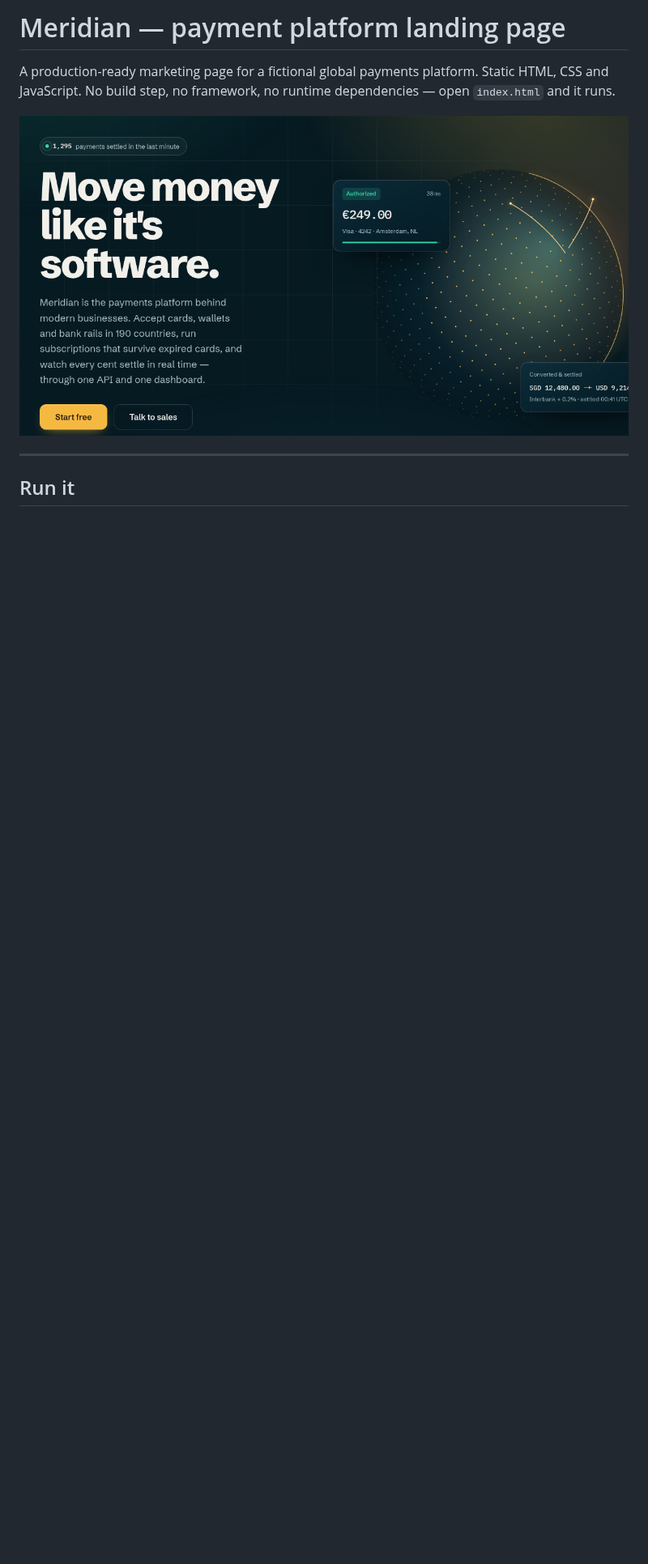
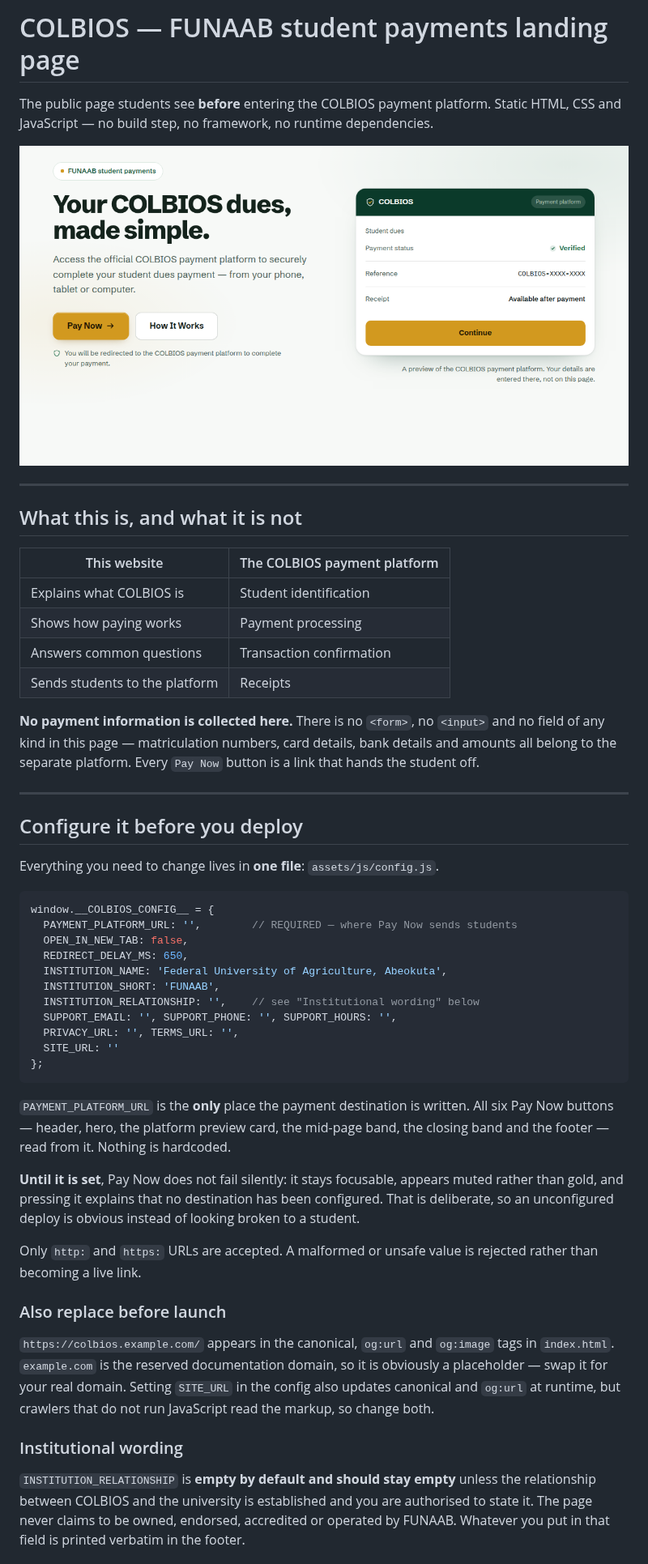
Before and after one commit to Lushegs01/COLBIOS, a Markdown page: README.md, the part around one of its changes. Shown at 81% size. Rendered like a GitHub page; pictures changed too: assets/img/og-image.png; blank space fills up the shorter version.

````diff
--- a/README.md
+++ b/README.md
@@ -1,6 +1,6 @@
-# Meridian — payment platform landing page
+# COLBIOS — FUNAAB student payments landing page
 
-A production-ready marketing page for a fictional global payments platform.
-Static HTML, CSS and JavaScript. No build step, no framework, no runtime
-dependencies — open `index.html` and it runs.
+The public page students see **before** entering the COLBIOS payment platform.
+Static HTML, CSS and JavaScript — no build step, no framework, no runtime
+dependencies.
 
@@ -8,4 +8,66 @@ dependencies — open `index.html` and it runs.
 
 ---
 
-## Run it
+## What this is, and what it is not
+
+| This website | The COLBIOS payment platform |
+|---|---|
+| Explains what COLBIOS is | Student identification |
+| Shows how paying works | Payment processing |
+| Answers common questions | Transaction confirmation |
+| Sends students to the platform | Receipts |
+
+**No payment information is collected here.** There is no `<form>`, no `<input>`
+and no field of any kind in this page — matriculation numbers, card details,
+bank details and amounts all belong to the separate platform. Every `Pay Now`
+button is a link that hands the student off.
+
+---
+
+## Configure it before you deploy
+
+Everything you need to change lives in **one file**: `assets/js/config.js`.
+
+```js
+window.__COLBIOS_CONFIG__ = {
+  PAYMENT_PLATFORM_URL: '',        // REQUIRED — where Pay Now sends students
+  OPEN_IN_NEW_TAB: false,
+  REDIRECT_DELAY_MS: 650,
+  INSTITUTION_NAME: 'Federal University of Agriculture, Abeokuta',
+  INSTITUTION_SHORT: 'FUNAAB',
+  INSTITUTION_RELATIONSHIP: '',    // see "Institutional wording" below
+  SUPPORT_EMAIL: '', SUPPORT_PHONE: '', SUPPORT_HOURS: '',
+  PRIVACY_URL: '', TERMS_URL: '',
+  SITE_URL: ''
+};
+```
+
+`PAYMENT_PLATFORM_URL` is the **only** place the payment destination is written.
+All six Pay Now buttons — header, hero, the platform preview card, the mid-page
+band, the closing band and the footer — read from it. Nothing is hardcoded.
+
+**Until it is set**, Pay Now does not fail silently: it stays focusable, appears
+muted rather than gold, and pressing it explains that no destination has been
+configured. That is deliberate, so an unconfigured deploy is obvious instead of
+looking broken to a student.
+
+Only `http:` and `https:` URLs are accepted. A malformed or unsafe value is
+rejected rather than becoming a live link.
+
+### Also replace before launch
+
+`https://colbios.example.com/` appears in the canonical, `og:url` and
+`og:image` tags in `index.html`. `example.com` is the reserved documentation
+domain, so it is obviously a placeholder — swap it for your real domain.
+Setting `SITE_URL` in the config also updates canonical and `og:url` at
+runtime, but crawlers that do not run JavaScript read the markup, so change
+both.
+
+### Institutional wording
+
+`INSTITUTION_RELATIONSHIP` is **empty by default and should stay empty** unless
+the relationship between COLBIOS and the university is established and you are
+authorised to state it. The page never claims to be owned, endorsed, accredited
+or operated by FUNAAB. Whatever you put in that field is printed verbatim in
+the footer.
+
````
Also changed, not shown: other parts of README.md (+87 -133 lines), 9 other files.
